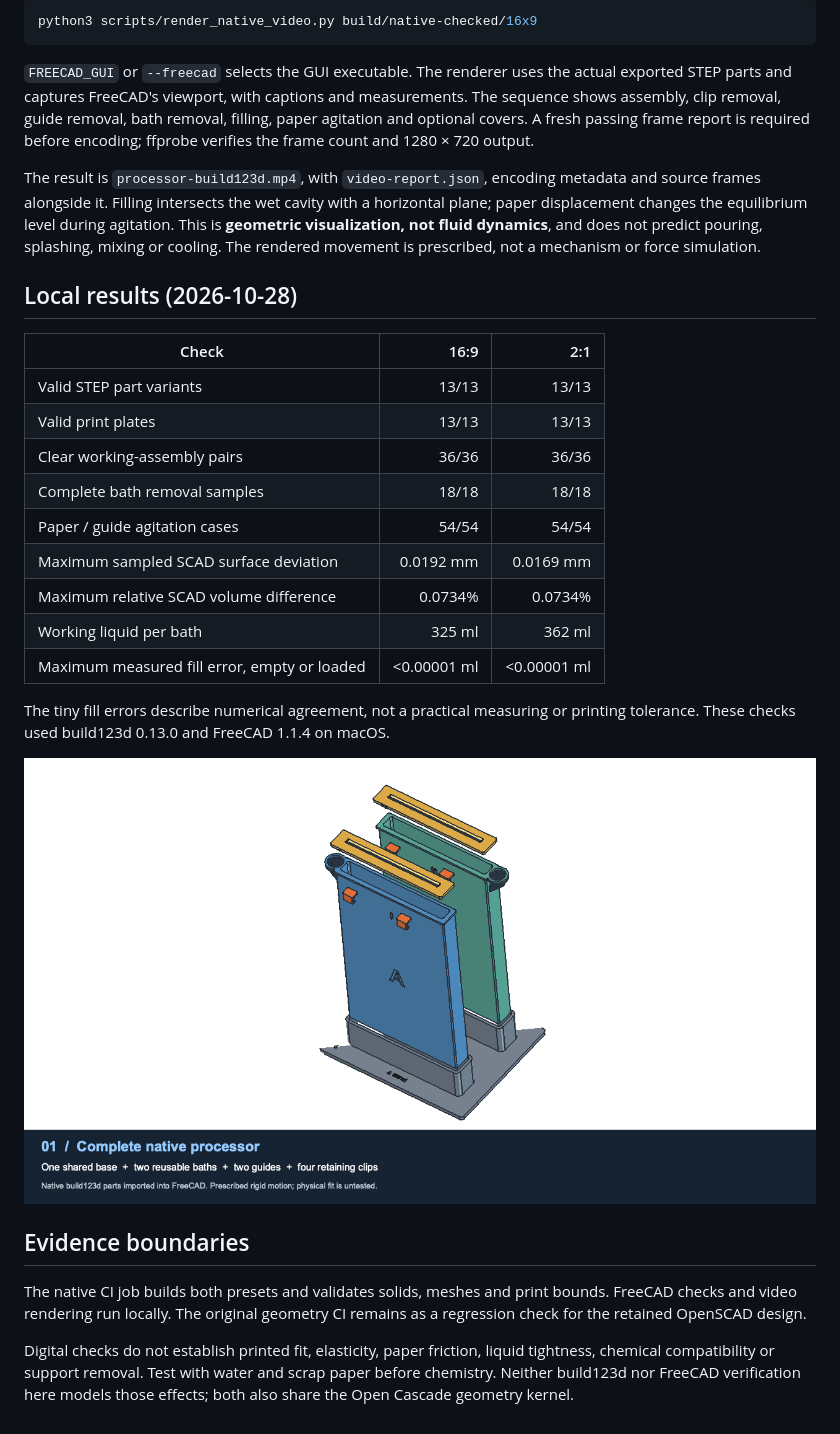
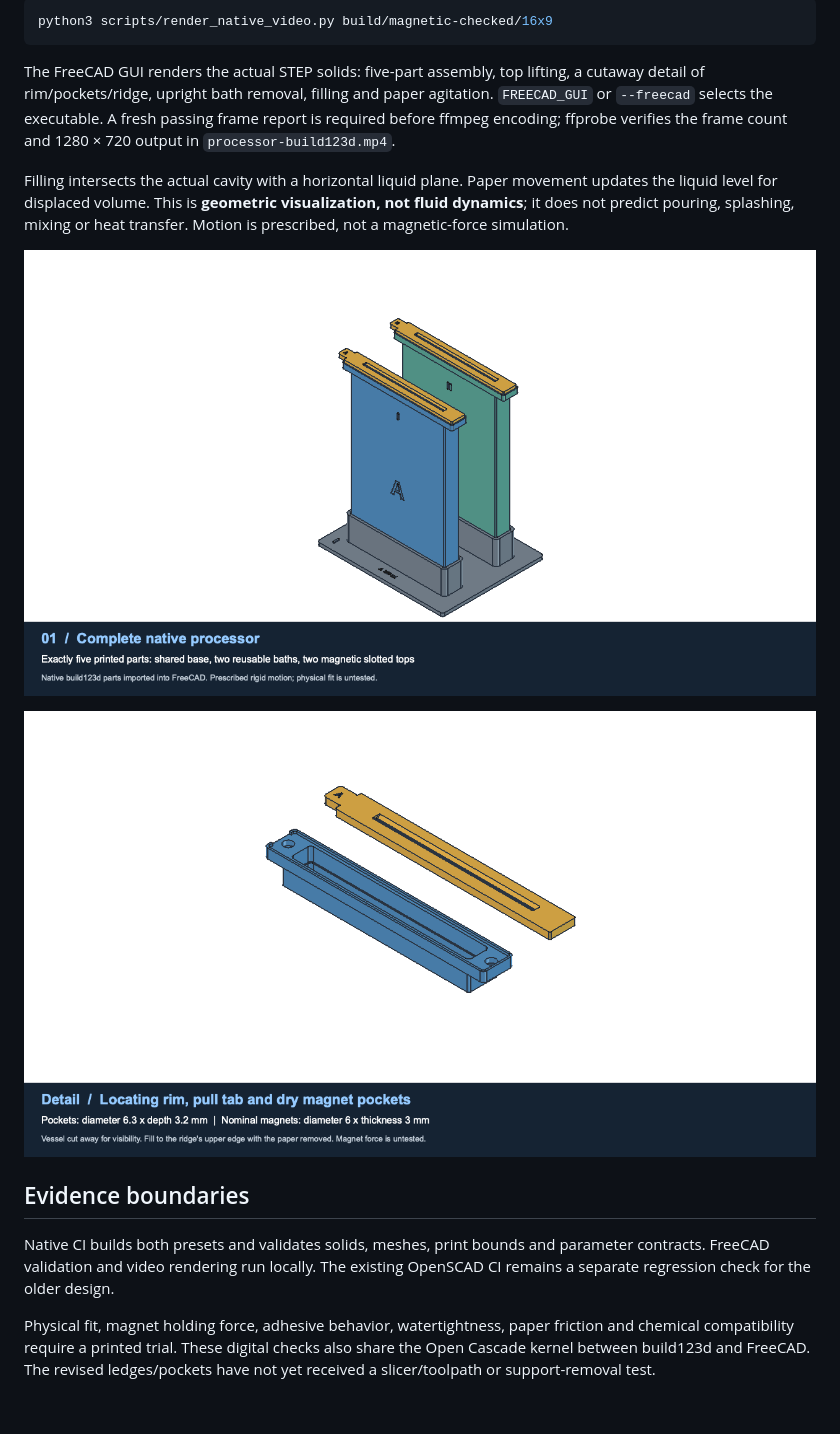
Before and after one commit to karlsander/paper-slot-processor, a Markdown page: docs/native-processor.md, the part around one of its changes. Drawn GitHub-style; pictures changed too: docs/images/native-magnetic-detail.png (added), docs/images/native-processor.png.

````diff
--- a/docs/native-processor.md
+++ b/docs/native-processor.md
@@ -96,47 +77,30 @@ After validation passes, render with FreeCAD's GUI and encode with ffmpeg:
 
 ```sh
-python3 scripts/render_native_video.py build/native-checked/16x9
+python3 scripts/render_native_video.py build/magnetic-checked/16x9
 ```
 
-`FREECAD_GUI` or `--freecad` selects the GUI executable. The renderer uses the actual
-exported STEP parts and captures FreeCAD's viewport, with captions and measurements.
-The sequence shows assembly, clip removal, guide removal, bath removal, filling,
-paper agitation and optional covers. A fresh passing frame report is required
-before encoding; ffprobe verifies the frame count and 1280 × 720 output.
+The FreeCAD GUI renders the actual STEP solids: five-part assembly, top lifting,
+a cutaway detail of rim/pockets/ridge, upright bath removal, filling and paper
+agitation. `FREECAD_GUI` or `--freecad` selects the executable. A fresh passing
+frame report is required before ffmpeg encoding; ffprobe verifies the frame count
+and 1280 × 720 output in `processor-build123d.mp4`.
 
-The result is `processor-build123d.mp4`, with `video-report.json`, encoding metadata
-and source frames alongside it. Filling intersects the wet cavity with a horizontal
-plane; paper displacement changes the equilibrium level during agitation. This is
-**geometric visualization, not fluid dynamics**, and does not predict pouring,
-splashing, mixing or cooling. The rendered movement is prescribed, not a mechanism
-or force simulation.
+Filling intersects the actual cavity with a horizontal liquid plane. Paper
+movement updates the liquid level for displaced volume. This is **geometric
+visualization, not fluid dynamics**; it does not predict pouring, splashing,
+mixing or heat transfer. Motion is prescribed, not a magnetic-force simulation.
 
-## Local results (2026-10-28)
+![Five-part native processor rendered in FreeCAD](images/native-processor.png)
 
-| Check | 16:9 | 2:1 |
-| --- | ---: | ---: |
-| Valid STEP part variants | 13/13 | 13/13 |
-| Valid print plates | 13/13 | 13/13 |
-| Clear working-assembly pairs | 36/36 | 36/36 |
-| Complete bath removal samples | 18/18 | 18/18 |
-| Paper / guide agitation cases | 54/54 | 54/54 |
-| Maximum sampled SCAD surface deviation | 0.0192 mm | 0.0169 mm |
-| Maximum relative SCAD volume difference | 0.0734% | 0.0734% |
-| Working liquid per bath | 325 ml | 362 ml |
-| Maximum measured fill error, empty or loaded | <0.00001 ml | <0.00001 ml |
-
-The tiny fill errors describe numerical agreement, not a practical measuring or
-printing tolerance. These checks used build123d 0.13.0 and FreeCAD 1.1.4 on macOS.
-
-![Native processor assembly rendered in FreeCAD](images/native-processor.png)
+![Rim, magnet pockets and fill ridge detail](images/native-magnetic-detail.png)
 
 ## Evidence boundaries
 
-The native CI job builds both presets and validates solids, meshes and print bounds.
-FreeCAD checks and video rendering run locally. The original geometry CI remains as
-a regression check for the retained OpenSCAD design.
+Native CI builds both presets and validates solids, meshes, print bounds and
+parameter contracts. FreeCAD validation and video rendering run locally. The
+existing OpenSCAD CI remains a separate regression check for the older design.
 
-Digital checks do not establish printed fit, elasticity, paper friction, liquid
-tightness, chemical compatibility or support removal. Test with water and scrap
-paper before chemistry. Neither build123d nor FreeCAD verification here models
-those effects; both also share the Open Cascade geometry kernel.
+Physical fit, magnet holding force, adhesive behavior, watertightness, paper
+friction and chemical compatibility require a printed trial. These digital checks
+also share the Open Cascade kernel between build123d and FreeCAD. The revised
+ledges/pockets have not yet received a slicer/toolpath or support-removal test.
````
Also changed, not shown: other parts of docs/native-processor.md (+52 -71 lines), README.md (+10 -5 lines), docs/v1.8.md (+74 -79 lines), 7 other files.
